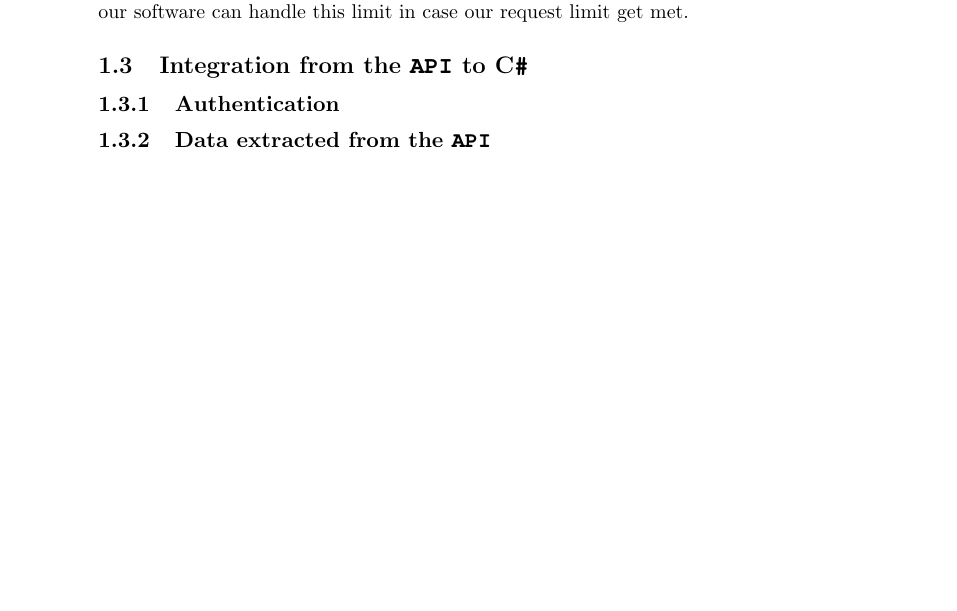
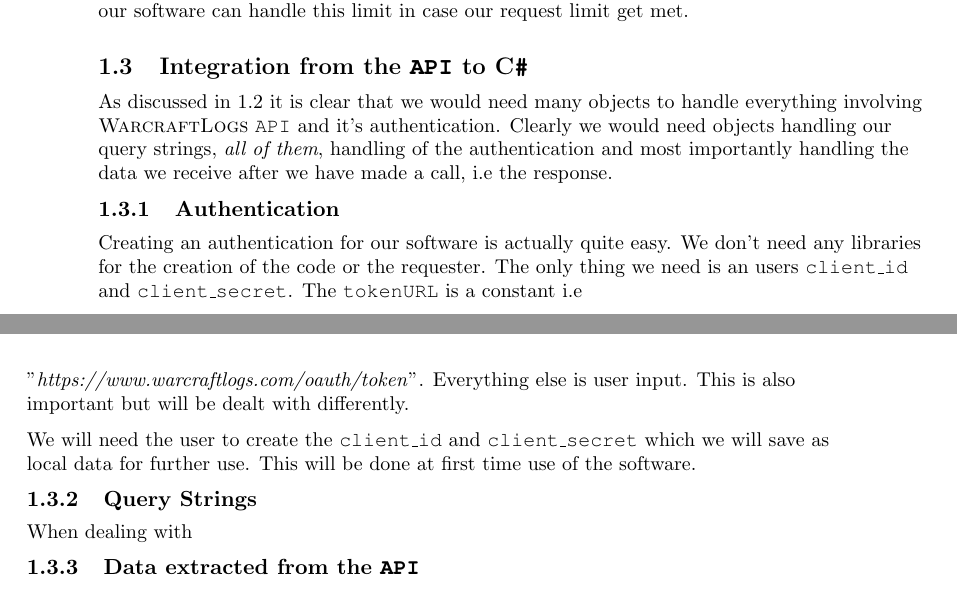
Before and after one commit to nickgismokato/ReunionLogSoftware, a LaTeX book (Documentation/Documentation.tex): part of page 6 of 11 before the commit and two parts of pages 6 and 7 of 12 after it, the two joined at a grey line, cut so that both start at the same text, the shorter picture padded with empty space. Compiled offline with pdfLaTeX.

Commit message:
More documentation

```diff
--- a/Documentation/Documentation.tex
+++ b/Documentation/Documentation.tex
@@ -187,6 +187,7 @@
 \DeclarePairedDelimiter\ceil{\lceil}{\rceil}
 \DeclarePairedDelimiter\floor{\lfloor}{\rfloor}
 \newcommand\ttt[1]{\texttt{#1}}
+\newcommand\tsc[1]{\textsc{#1}}
 
 %--------------------------------------------------------- CS Setup ---------------------------------------------------------
 
@@ -497,9 +498,19 @@ This is probably the most irritating limit of the \ttt{API} and therefore we wou
 
 \section{Integration from the \ttt{API} to C\ttt{\#}}
 
-
+As discussed in \ref{sec:Doc} it is clear that we would need many objects to handle everything involving \tsc{WarcraftLogs} \ttt{API} and it's authentication. Clearly we would need objects handling our query strings, \textit{all of them}, handling of the authentication and most importantly handling the data we receive after we have made a call, i.e the response.
 
 \subsection{Authentication}
+
+Creating an authentication for our software is actually quite easy. We don't need any libraries for the creation of the code or the requester. The only thing we need is an users \ttt{client\_id} and \ttt{client\_secret}. The \ttt{tokenURL} is a constant i.e "\textit{https://www.warcraftlogs.com/oauth/token}". Everything else is user input. This is also important but will be dealt with differently.
+
+\medskip
+
+We will need the user to create the \ttt{client\_id} and \ttt{client\_secret} which we will save as local data for further use. This will be done at first time use of the software.
+
+\subsection{Query Strings}
+
+When dealing with
 
 \subsection{Data extracted from the \ttt{API}}
 
```
Also changed, not shown: Documentation/Documentation.pdf, Documentation/Documentation.tex (2 more changed lines), 1 other file.
